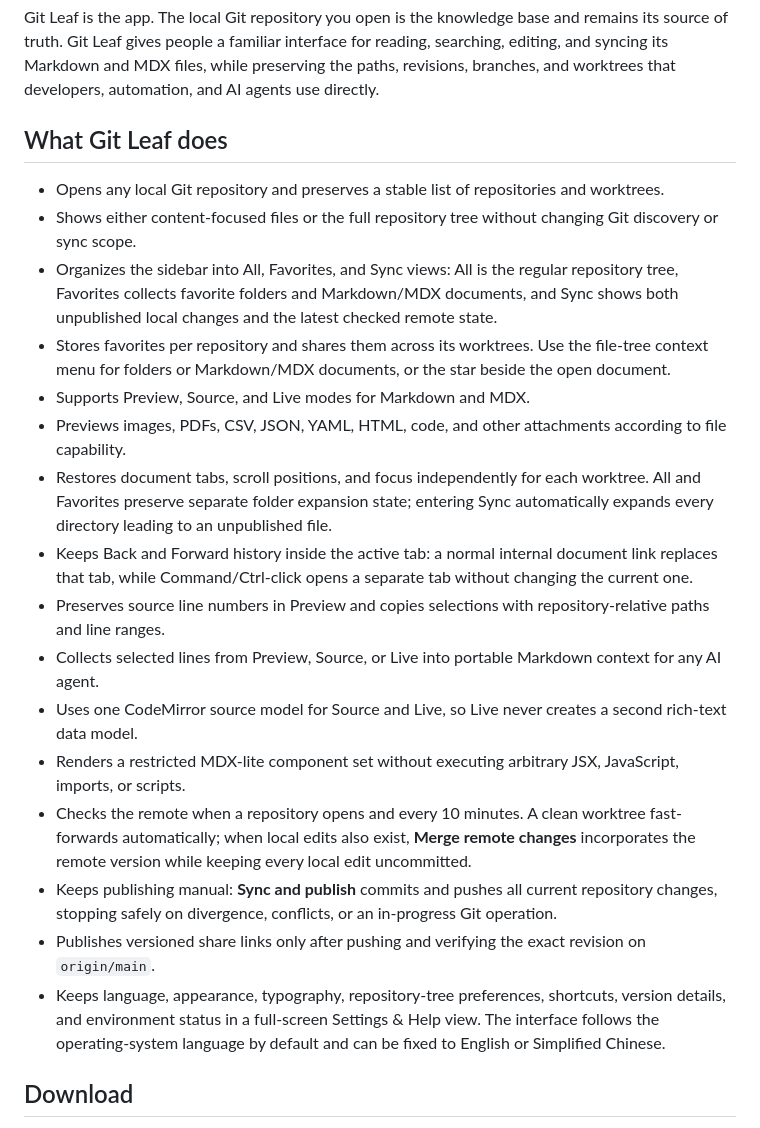
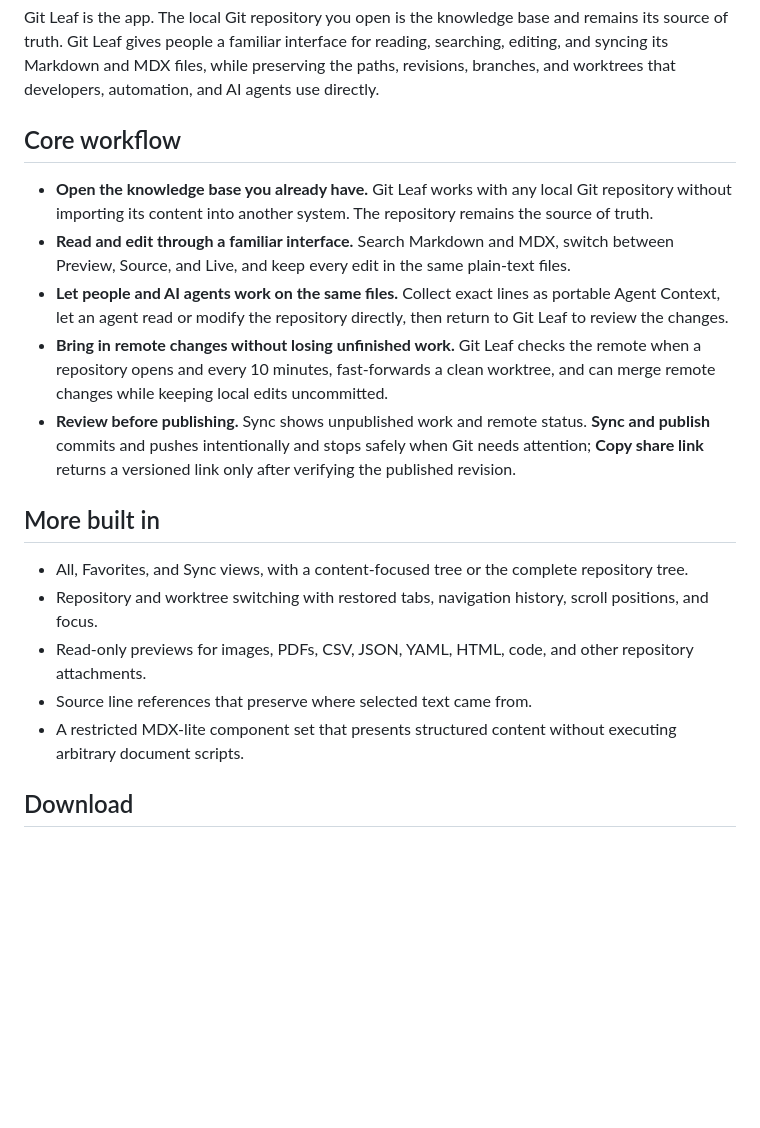
Before and after one commit to ArrowYing/git-leaf, a Markdown page: README.md, the part around one of its changes. Drawn GitHub-style; blank space fills up the shorter version.

```diff
--- a/README.md
+++ b/README.md
@@ -29,35 +29,29 @@ truth. Git Leaf gives people a familiar interface for reading, searching, editin
 Markdown and MDX files, while preserving the paths, revisions, branches, and worktrees that developers,
 automation, and AI agents use directly.
 
-## What Git Leaf does
+## Core workflow
 
-- Opens any local Git repository and preserves a stable list of repositories and worktrees.
-- Shows either content-focused files or the full repository tree without changing Git discovery or sync scope.
-- Organizes the sidebar into All, Favorites, and Sync views: All is the regular repository tree, Favorites
-  collects favorite folders and Markdown/MDX documents, and Sync shows both unpublished local changes and
-  the latest checked remote state.
-- Stores favorites per repository and shares them across its worktrees. Use the file-tree context menu for
-  folders or Markdown/MDX documents, or the star beside the open document.
-- Supports Preview, Source, and Live modes for Markdown and MDX.
-- Previews images, PDFs, CSV, JSON, YAML, HTML, code, and other attachments according to file capability.
-- Restores document tabs, scroll positions, and focus independently for each worktree. All and Favorites
-  preserve separate folder expansion state; entering Sync automatically expands every directory leading
-  to an unpublished file.
-- Keeps Back and Forward history inside the active tab: a normal internal document link replaces that tab,
-  while Command/Ctrl-click opens a separate tab without changing the current one.
-- Preserves source line numbers in Preview and copies selections with repository-relative paths and line ranges.
-- Collects selected lines from Preview, Source, or Live into portable Markdown context for any AI agent.
-- Uses one CodeMirror source model for Source and Live, so Live never creates a second rich-text data model.
-- Renders a restricted MDX-lite component set without executing arbitrary JSX, JavaScript, imports, or scripts.
-- Checks the remote when a repository opens and every 10 minutes. A clean worktree fast-forwards
-  automatically; when local edits also exist, **Merge remote changes** incorporates the remote version
-  while keeping every local edit uncommitted.
-- Keeps publishing manual: **Sync and publish** commits and pushes all current repository changes, stopping
-  safely on divergence, conflicts, or an in-progress Git operation.
-- Publishes versioned share links only after pushing and verifying the exact revision on `origin/main`.
-- Keeps language, appearance, typography, repository-tree preferences, shortcuts, version details, and
-  environment status in a full-screen Settings & Help view. The interface follows the operating-system
-  language by default and can be fixed to English or Simplified Chinese.
+- **Open the knowledge base you already have.** Git Leaf works with any local Git repository without
+  importing its content into another system. The repository remains the source of truth.
+- **Read and edit through a familiar interface.** Search Markdown and MDX, switch between Preview,
+  Source, and Live, and keep every edit in the same plain-text files.
+- **Let people and AI agents work on the same files.** Collect exact lines as portable Agent Context,
+  let an agent read or modify the repository directly, then return to Git Leaf to review the changes.
+- **Bring in remote changes without losing unfinished work.** Git Leaf checks the remote when a
+  repository opens and every 10 minutes, fast-forwards a clean worktree, and can merge remote changes
+  while keeping local edits uncommitted.
+- **Review before publishing.** Sync shows unpublished work and remote status. **Sync and publish**
+  commits and pushes intentionally and stops safely when Git needs attention; **Copy share link** returns
+  a versioned link only after verifying the published revision.
+
+## More built in
+
+- All, Favorites, and Sync views, with a content-focused tree or the complete repository tree.
+- Repository and worktree switching with restored tabs, navigation history, scroll positions, and focus.
+- Read-only previews for images, PDFs, CSV, JSON, YAML, HTML, code, and other repository attachments.
+- Source line references that preserve where selected text came from.
+- A restricted MDX-lite component set that presents structured content without executing arbitrary
+  document scripts.
 
 ## Download
 
```
Also changed, not shown: other parts of README.md (+1 -1 lines), README.zh-CN.md (+20 -17 lines).
